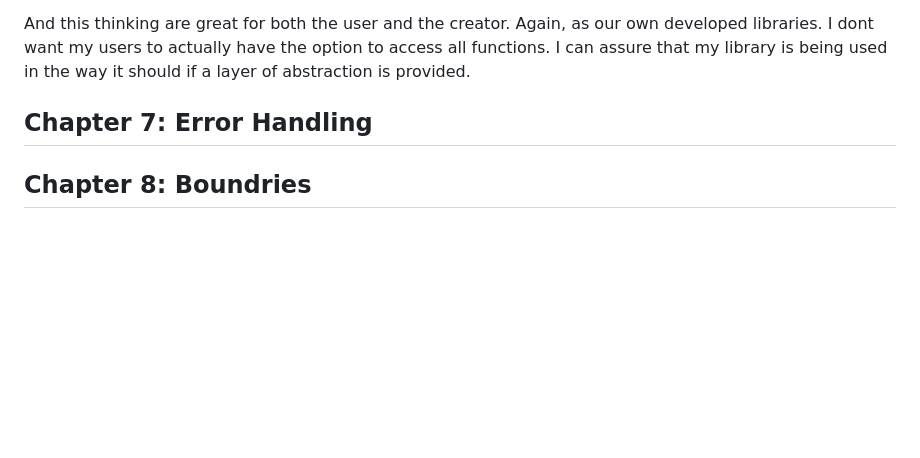
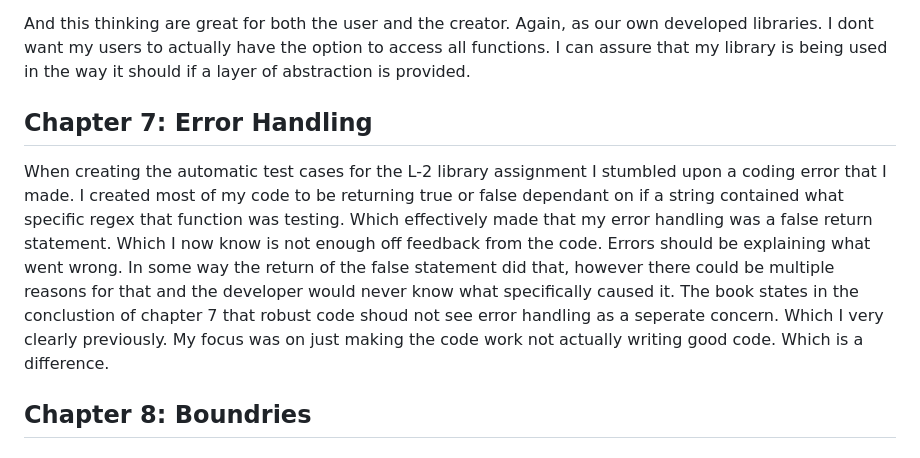
Before and after one commit to Hoohaaw/Lab_3, a Markdown page: documentation/reflection.md, the part around the change. GitHub-like rendering; blank space fills up the shorter version.

Commit message:
Add reflection for chapter 7

```diff
--- a/documentation/reflection.md
+++ b/documentation/reflection.md
@@ -21,8 +21,9 @@ Formatting is also an incredible way to help with readability. A whiteline where
 I have to admit that data structures as how they were explained during a seminar was confusing to me. I could not follow the concept between exposing the implementation and not. However the book gave an explaination that gave more clarity. The example was a fuel tank of a car, the measurement is how much actual fuel is in the car. However the way you show this information to the user should go through a layer of abstraction to make the data more digestible. Instead of showing how many gallons are left in the tank you should show the amount in percentages. A clearly better choice. And im guessing this concept is exactly what this course is trying to enforce. As with the L-2 assignment when we created our own libraries. My library has probably around 20 functions. However I just need the user to know about 1-2 of them. Abstraction is key!
 
 And this thinking are great for both the user and the creator. Again, as our own developed libraries. I dont want my users to actually have the option to access all functions. I can assure that my library is being used in the way it should if a layer of abstraction is provided.
+
 ## Chapter 7: Error Handling
-
+When creating the automatic test cases for the L-2 library assignment I stumbled upon a coding error that I made. I created most of my code to be returning true or false dependant on if a string contained what specific regex that function was testing. Which effectively made that my error handling was a false return statement. Which I now know is not enough off feedback from the code. Errors should be explaining what went wrong. In some way the return of the false statement did that, however there could be multiple reasons for that and the developer would never know what specifically caused it. The book states in the conclustion of chapter 7 that robust code shoud not see error handling as a seperate concern. Which I very clearly previously. My focus was on just making the code work not actually writing good code. Which is a difference.
 
 ## Chapter 8: Boundries
 ## Chapter 9: Unit Tests
```
